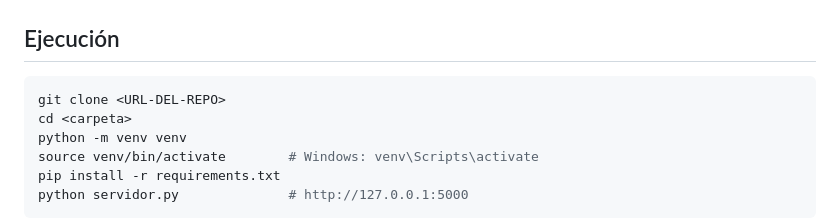
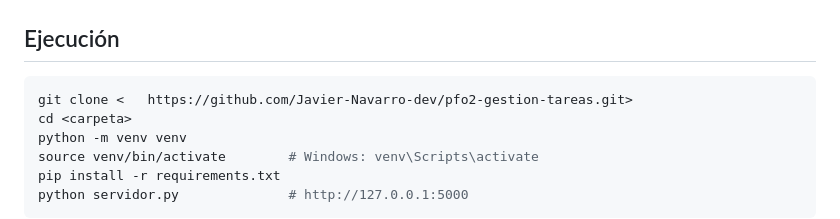
Before and after one commit to Javier-Navarro-dev/pfo2-gestion-tareas, a Markdown page: README.md, the part around the change. GitHub-like rendering.

Commit message:
README: URL del repositorio

````diff
--- a/README.md
+++ b/README.md
@@ -13,7 +13,7 @@ capturas/          Capturas de pruebas exitosas
 
 ## Ejecución
 ```bash
-git clone <URL-DEL-REPO>
+git clone <   https://github.com/Javier-Navarro-dev/pfo2-gestion-tareas.git>
 cd <carpeta>
 python -m venv venv
 source venv/bin/activate        # Windows: venv\Scripts\activate
````
